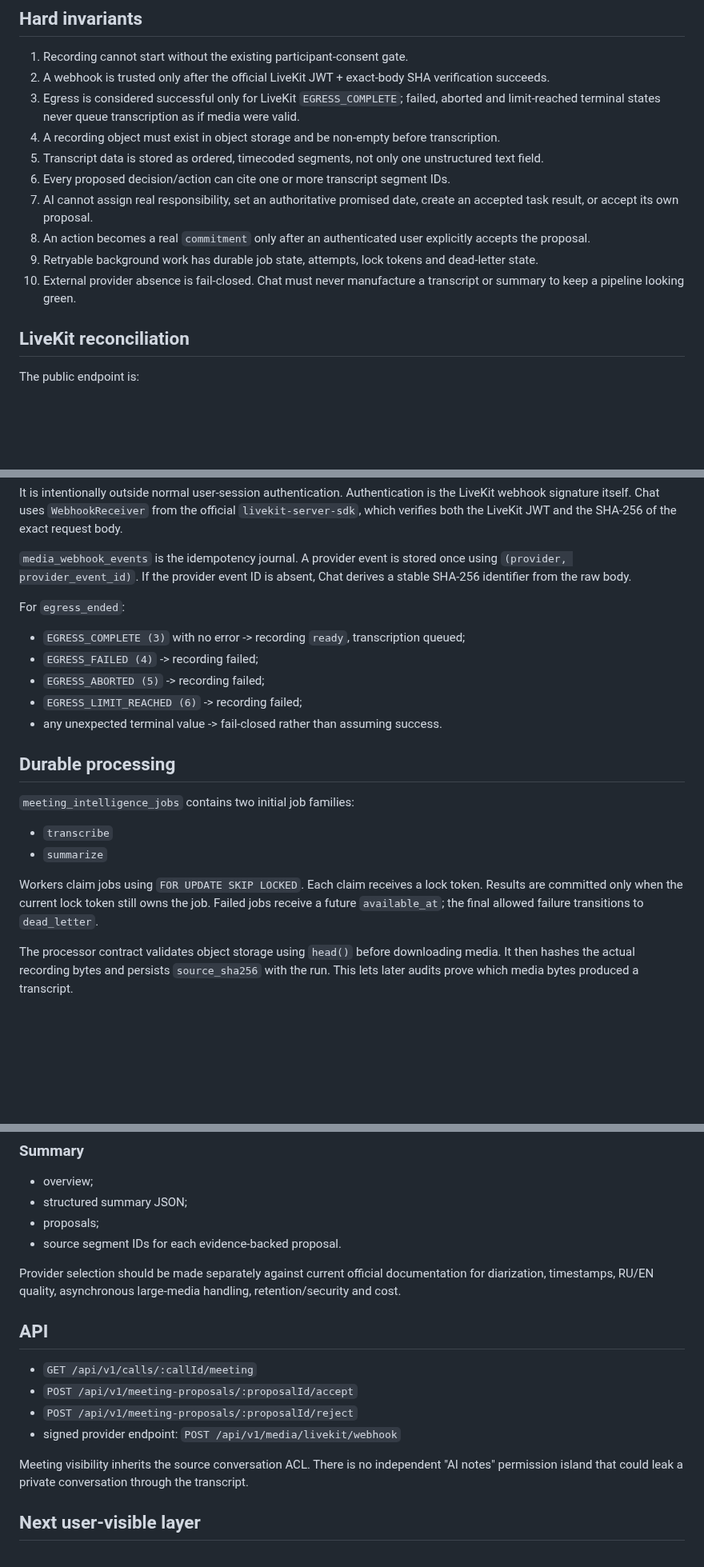
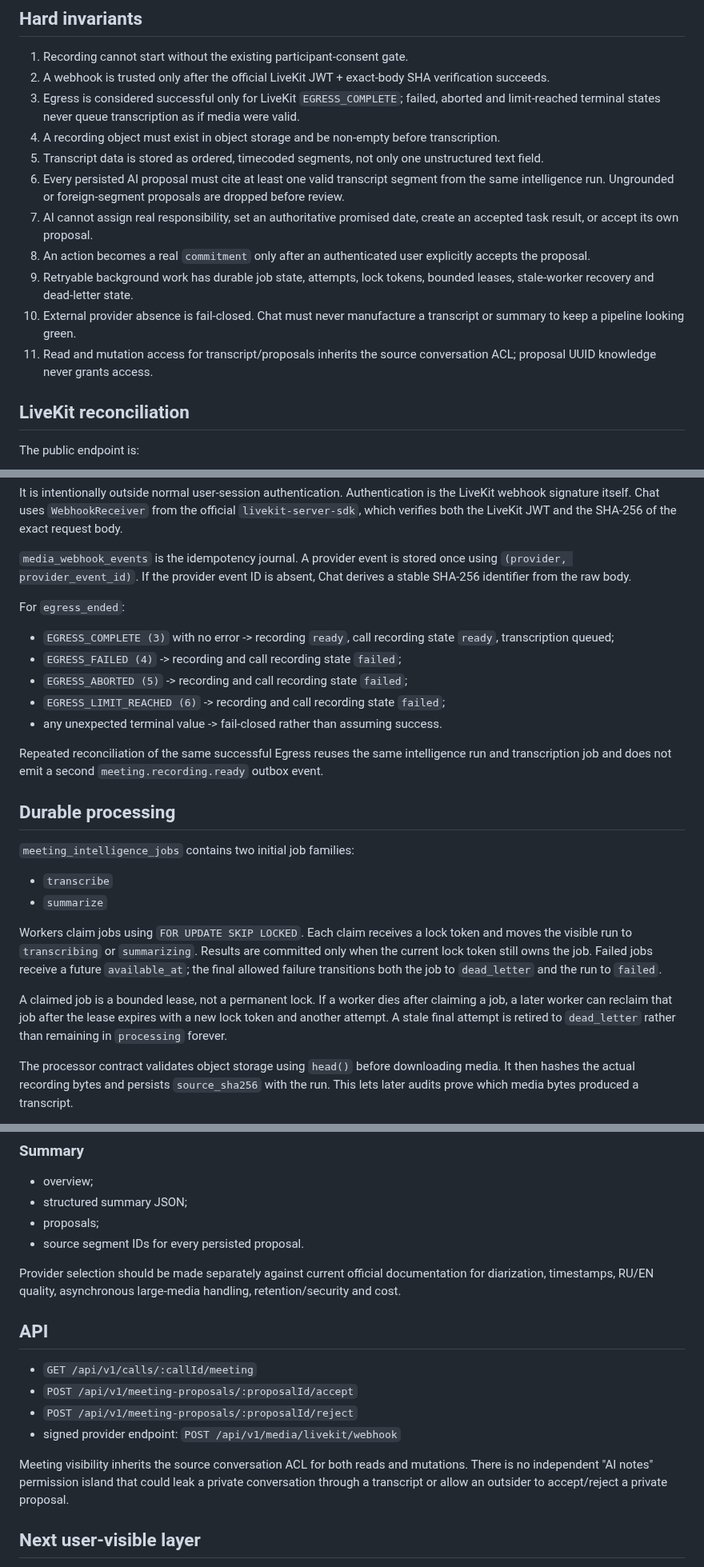
Before and after one commit to PetrFedin/chat, a Markdown page: docs/MEETING_INTELLIGENCE.md, 3 parts joined by grey strips. Shown at 80% size. GitHub-like rendering; blank space fills up the shorter version.

Commit message:
docs: specify evidence and worker recovery invariants

```diff
--- a/docs/MEETING_INTELLIGENCE.md
+++ b/docs/MEETING_INTELLIGENCE.md
@@ -15,11 +15,12 @@ The recording and transcript remain the source evidence. AI-generated decisions
 3. Egress is considered successful only for LiveKit `EGRESS_COMPLETE`; failed, aborted and limit-reached terminal states never queue transcription as if media were valid.
 4. A recording object must exist in object storage and be non-empty before transcription.
 5. Transcript data is stored as ordered, timecoded segments, not only one unstructured text field.
-6. Every proposed decision/action can cite one or more transcript segment IDs.
+6. Every persisted AI proposal must cite at least one valid transcript segment from the same intelligence run. Ungrounded or foreign-segment proposals are dropped before review.
 7. AI cannot assign real responsibility, set an authoritative promised date, create an accepted task result, or accept its own proposal.
 8. An action becomes a real `commitment` only after an authenticated user explicitly accepts the proposal.
-9. Retryable background work has durable job state, attempts, lock tokens and dead-letter state.
+9. Retryable background work has durable job state, attempts, lock tokens, bounded leases, stale-worker recovery and dead-letter state.
 10. External provider absence is fail-closed. Chat must never manufacture a transcript or summary to keep a pipeline looking green.
+11. Read and mutation access for transcript/proposals inherits the source conversation ACL; proposal UUID knowledge never grants access.
 
 ## LiveKit reconciliation
 
@@ -33,11 +34,13 @@ It is intentionally outside normal user-session authentication. Authentication i
 
 For `egress_ended`:
 
-- `EGRESS_COMPLETE (3)` with no error -> recording `ready`, transcription queued;
-- `EGRESS_FAILED (4)` -> recording failed;
-- `EGRESS_ABORTED (5)` -> recording failed;
-- `EGRESS_LIMIT_REACHED (6)` -> recording failed;
+- `EGRESS_COMPLETE (3)` with no error -> recording `ready`, call recording state `ready`, transcription queued;
+- `EGRESS_FAILED (4)` -> recording and call recording state `failed`;
+- `EGRESS_ABORTED (5)` -> recording and call recording state `failed`;
+- `EGRESS_LIMIT_REACHED (6)` -> recording and call recording state `failed`;
 - any unexpected terminal value -> fail-closed rather than assuming success.
+
+Repeated reconciliation of the same successful Egress reuses the same intelligence run and transcription job and does not emit a second `meeting.recording.ready` outbox event.
 
 ## Durable processing
 
@@ -46,7 +49,9 @@ For `egress_ended`:
 - `transcribe`
 - `summarize`
 
-Workers claim jobs using `FOR UPDATE SKIP LOCKED`. Each claim receives a lock token. Results are committed only when the current lock token still owns the job. Failed jobs receive a future `available_at`; the final allowed failure transitions to `dead_letter`.
+Workers claim jobs using `FOR UPDATE SKIP LOCKED`. Each claim receives a lock token and moves the visible run to `transcribing` or `summarizing`. Results are committed only when the current lock token still owns the job. Failed jobs receive a future `available_at`; the final allowed failure transitions both the job to `dead_letter` and the run to `failed`.
+
+A claimed job is a bounded lease, not a permanent lock. If a worker dies after claiming a job, a later worker can reclaim that job after the lease expires with a new lock token and another attempt. A stale final attempt is retired to `dead_letter` rather than remaining in `processing` forever.
 
 The processor contract validates object storage using `head()` before downloading media. It then hashes the actual recording bytes and persists `source_sha256` with the run. This lets later audits prove which media bytes produced a transcript.
 
@@ -120,7 +125,7 @@ A production provider adapter must return deterministic structured data to this
 - overview;
 - structured summary JSON;
 - proposals;
-- source segment IDs for each evidence-backed proposal.
+- source segment IDs for every persisted proposal.
 
 Provider selection should be made separately against current official documentation for diarization, timestamps, RU/EN quality, asynchronous large-media handling, retention/security and cost.
 
@@ -131,7 +136,7 @@ Provider selection should be made separately against current official documentat
 - `POST /api/v1/meeting-proposals/:proposalId/reject`
 - signed provider endpoint: `POST /api/v1/media/livekit/webhook`
 
-Meeting visibility inherits the source conversation ACL. There is no independent "AI notes" permission island that could leak a private conversation through the transcript.
+Meeting visibility inherits the source conversation ACL for both reads and mutations. There is no independent "AI notes" permission island that could leak a private conversation through a transcript or allow an outsider to accept/reject a private proposal.
 
 ## Next user-visible layer
 
```
Also changed, not shown: other parts of docs/MEETING_INTELLIGENCE.md (+2 -2 lines).
